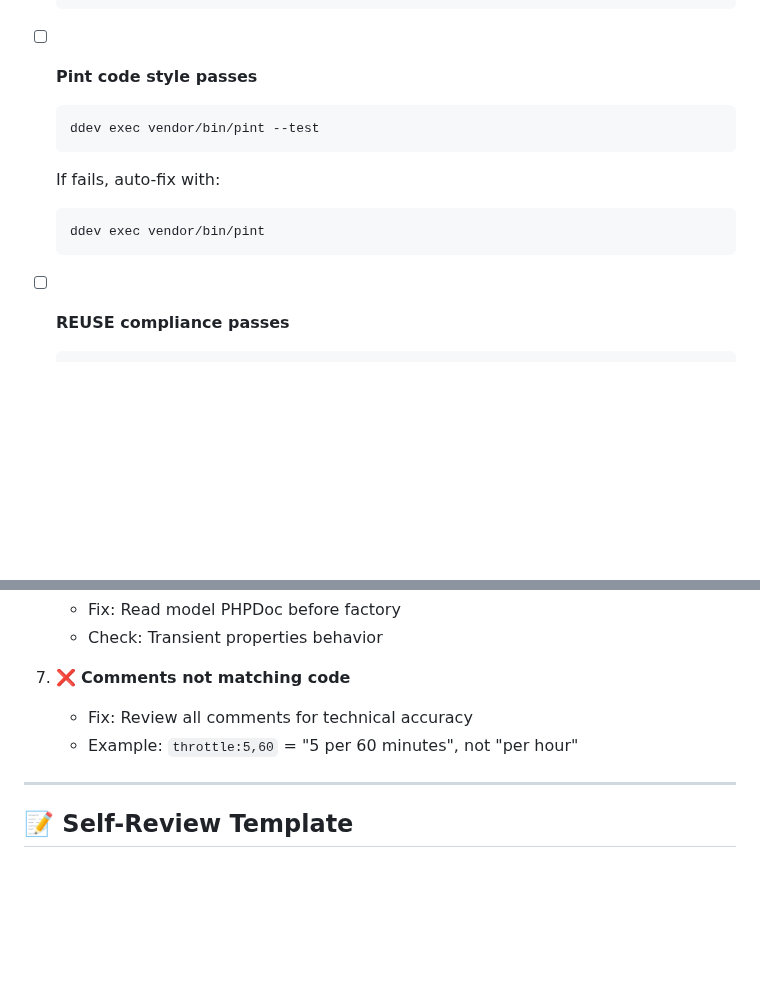
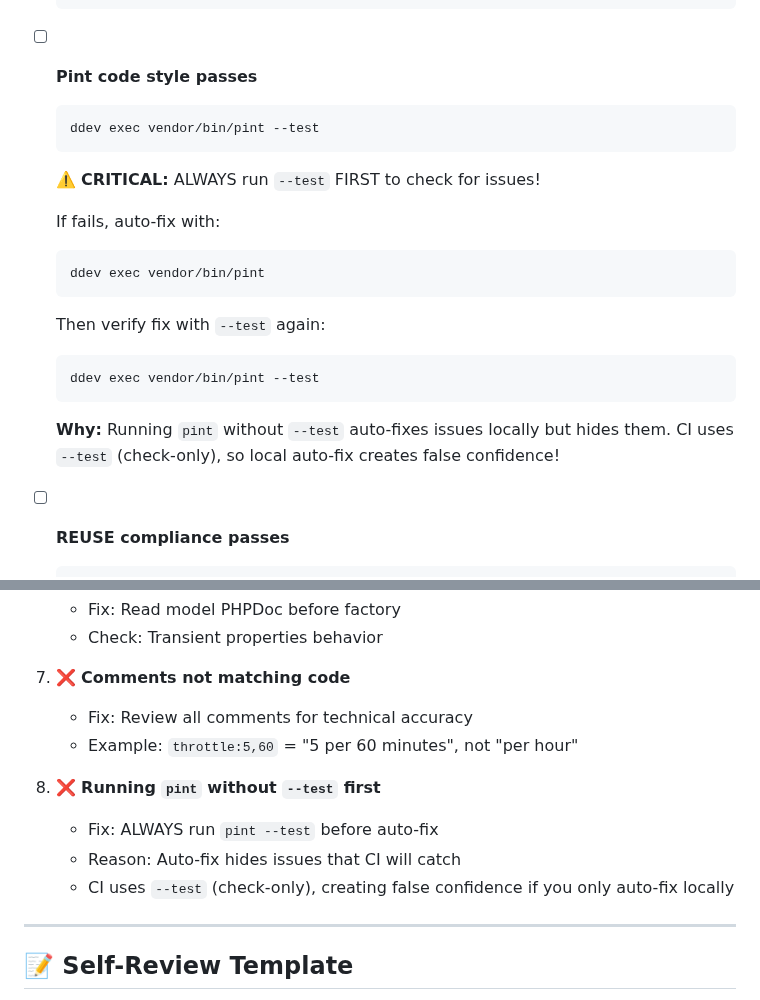
Before and after one commit to SecPal/api, a Markdown page: docs/SELF_REVIEW_CHECKLIST.md, 2 parts joined by grey strips. GitHub-like rendering; blank space fills up the shorter version.

````diff
--- a/docs/SELF_REVIEW_CHECKLIST.md
+++ b/docs/SELF_REVIEW_CHECKLIST.md
@@ -27,11 +27,22 @@ This checklist ensures code quality and consistency **before** creating a PR.
   ddev exec vendor/bin/pint --test
   ```
 
+  ⚠️ **CRITICAL:** ALWAYS run `--test` FIRST to check for issues!
+
   If fails, auto-fix with:
 
   ```bash
   ddev exec vendor/bin/pint
   ```
+
+  Then verify fix with `--test` again:
+
+  ```bash
+  ddev exec vendor/bin/pint --test
+  ```
+
+  **Why:** Running `pint` without `--test` auto-fixes issues locally but hides them.
+  CI uses `--test` (check-only), so local auto-fix creates false confidence!
 
 - [ ] **REUSE compliance passes**
 
@@ -245,6 +256,11 @@ cat database/factories/UserFactory.php
    - Fix: Review all comments for technical accuracy
    - Example: `throttle:5,60` = "5 per 60 minutes", not "per hour"
 
+8. ❌ **Running `pint` without `--test` first**
+   - Fix: ALWAYS run `pint --test` before auto-fix
+   - Reason: Auto-fix hides issues that CI will catch
+   - CI uses `--test` (check-only), creating false confidence if you only auto-fix locally
+
 ---
 
 ## 📝 Self-Review Template
````
Also changed, not shown: docs/ISSUE74_RETROSPECTIVE.md (added, +300 -0 lines).
